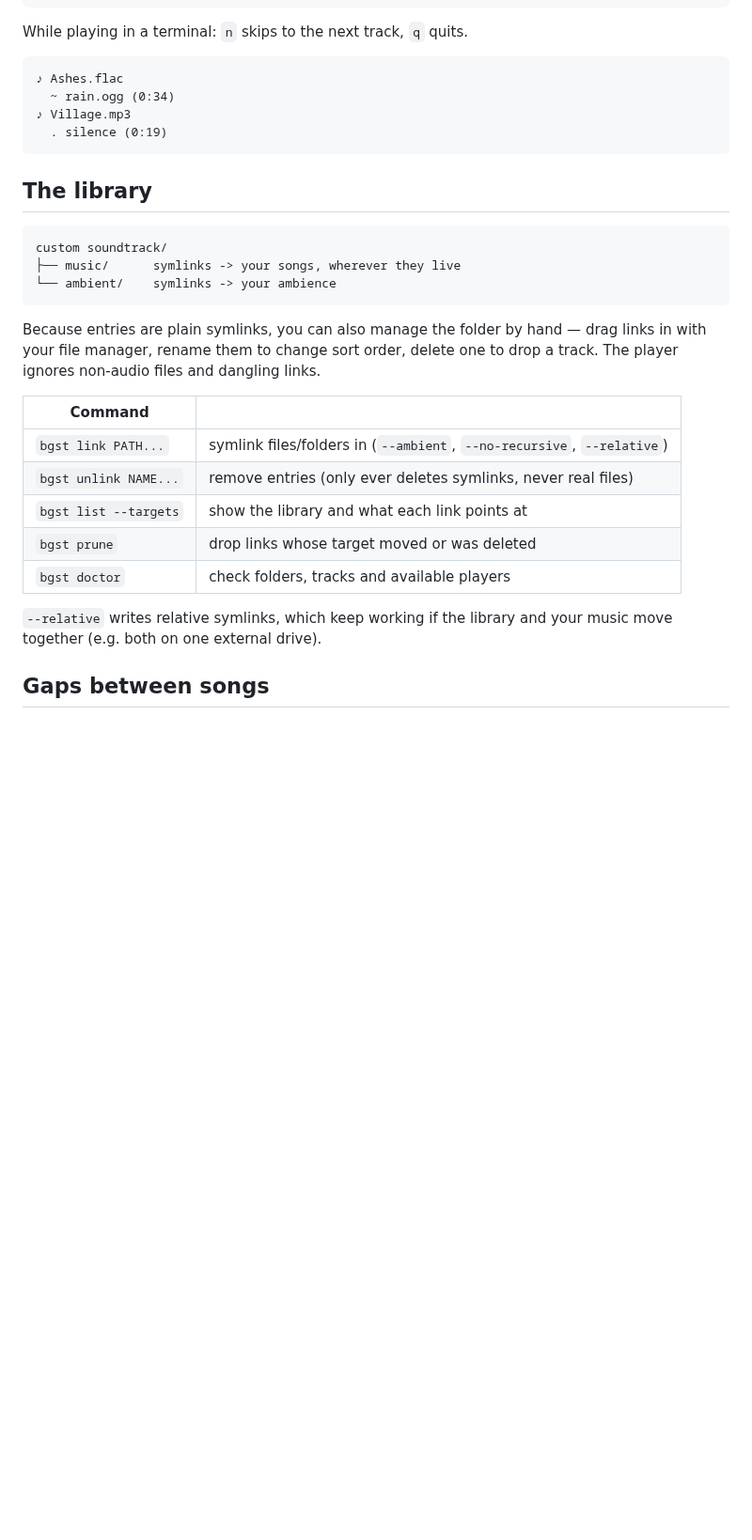
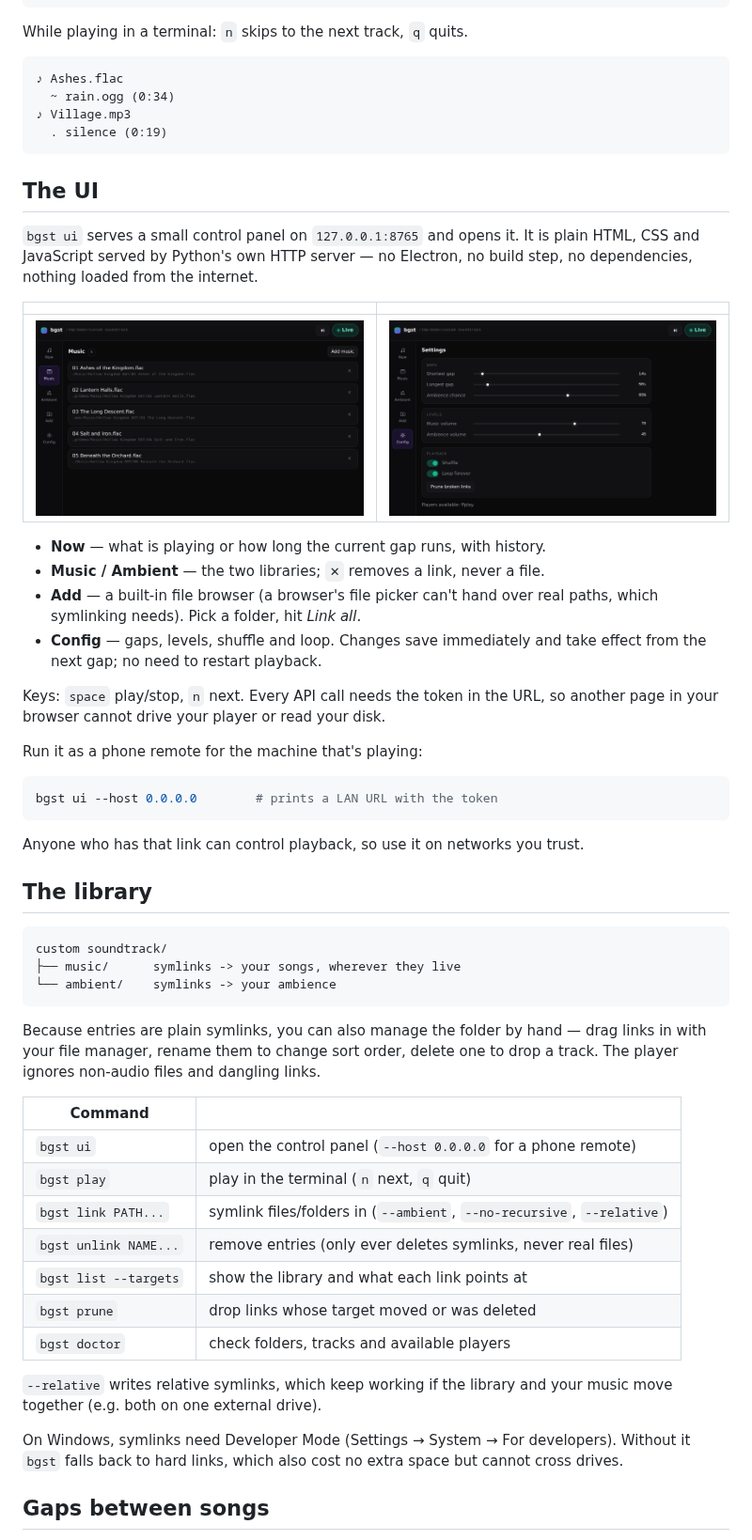
Before and after one commit to cheekoala/gravitone, a Markdown page: README.md, the part around one of its changes. Shown at 94% size. Drawn GitHub-style; pictures changed too: docs/ui-library.png (added), docs/ui-settings.png (added); blank space fills up the shorter version.

````diff
--- a/README.md
+++ b/README.md
@@ -43,6 +79,35 @@ While playing in a terminal: `n` skips to the next track, `q` quits.
   . silence (0:19)
 ```
 
+## The UI
+
+`bgst ui` serves a small control panel on `127.0.0.1:8765` and opens it. It is
+plain HTML, CSS and JavaScript served by Python's own HTTP server — no
+Electron, no build step, no dependencies, nothing loaded from the internet.
+
+| | |
+| --- | --- |
+| ![Library](docs/ui-library.png) | ![Settings](docs/ui-settings.png) |
+
+- **Now** — what is playing or how long the current gap runs, with history.
+- **Music / Ambient** — the two libraries; `✕` removes a link, never a file.
+- **Add** — a built-in file browser (a browser's file picker can't hand over
+  real paths, which symlinking needs). Pick a folder, hit *Link all*.
+- **Config** — gaps, levels, shuffle and loop. Changes save immediately and
+  take effect from the next gap; no need to restart playback.
+
+Keys: `space` play/stop, `n` next. Every API call needs the token in the URL,
+so another page in your browser cannot drive your player or read your disk.
+
+Run it as a phone remote for the machine that's playing:
+
+```sh
+bgst ui --host 0.0.0.0        # prints a LAN URL with the token
+```
+
+Anyone who has that link can control playback, so use it on networks you
+trust.
+
 ## The library
 
 ```
@@ -57,6 +122,8 @@ one to drop a track. The player ignores non-audio files and dangling links.
 
 | Command | |
 | --- | --- |
+| `bgst ui` | open the control panel (`--host 0.0.0.0` for a phone remote) |
+| `bgst play` | play in the terminal (`n` next, `q` quit) |
 | `bgst link PATH...` | symlink files/folders in (`--ambient`, `--no-recursive`, `--relative`) |
 | `bgst unlink NAME...` | remove entries (only ever deletes symlinks, never real files) |
 | `bgst list --targets` | show the library and what each link points at |
@@ -65,6 +132,10 @@ one to drop a track. The player ignores non-audio files and dangling links.
 
 `--relative` writes relative symlinks, which keep working if the library and
 your music move together (e.g. both on one external drive).
+
+On Windows, symlinks need Developer Mode (Settings → System → For developers).
+Without it `bgst` falls back to hard links, which also cost no extra space but
+cannot cross drives.
 
 ## Gaps between songs
 
````
Also changed, not shown: other parts of README.md (+57 -3 lines), docs/ui-now.png (added), 15 other files.
